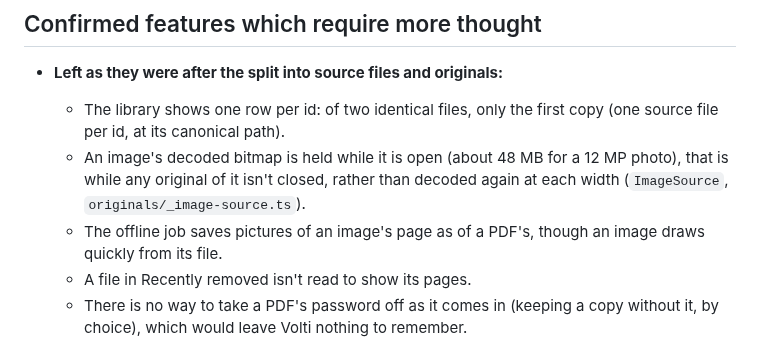
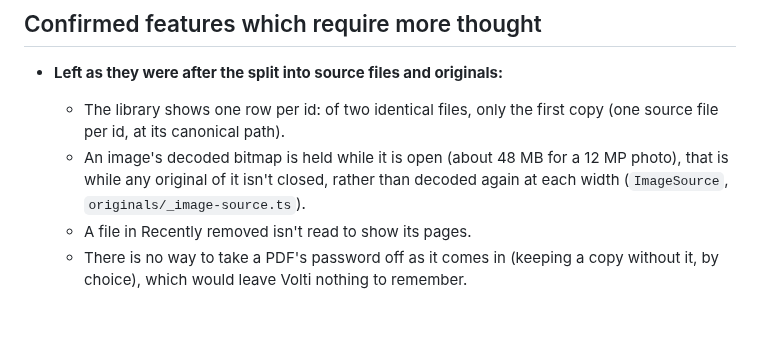
Before and after one commit to goodgriefgnome/volti, a Markdown page: TODO.md, the part around the change. GitHub-like rendering; blank space fills up the shorter version.

Commit message:
TODO: drop saving images' pages offline as a leftover (a setlist plays them with the folder locked)
Co-Authored-By: Claude Opus 5.5 <noreply@anthropic.com>
Claude-Session: https://claude.ai/code/session_01Q7hcTtqUsQkYRTWALQ6WjU

```diff
--- a/TODO.md
+++ b/TODO.md
@@ -39,8 +39,6 @@ scores.
   - An image's decoded bitmap is held while it is open (about 48 MB for a 12 MP photo), that is
     while any original of it isn't closed, rather than decoded again at each width
     (`ImageSource`, `originals/_image-source.ts`).
-  - The offline job saves pictures of an image's page as of a PDF's, though an image draws quickly
-    from its file.
   - A file in Recently removed isn't read to show its pages.
   - There is no way to take a PDF's password off as it comes in (keeping a copy without it, by
     choice), which would leave Volti nothing to remember.
```
